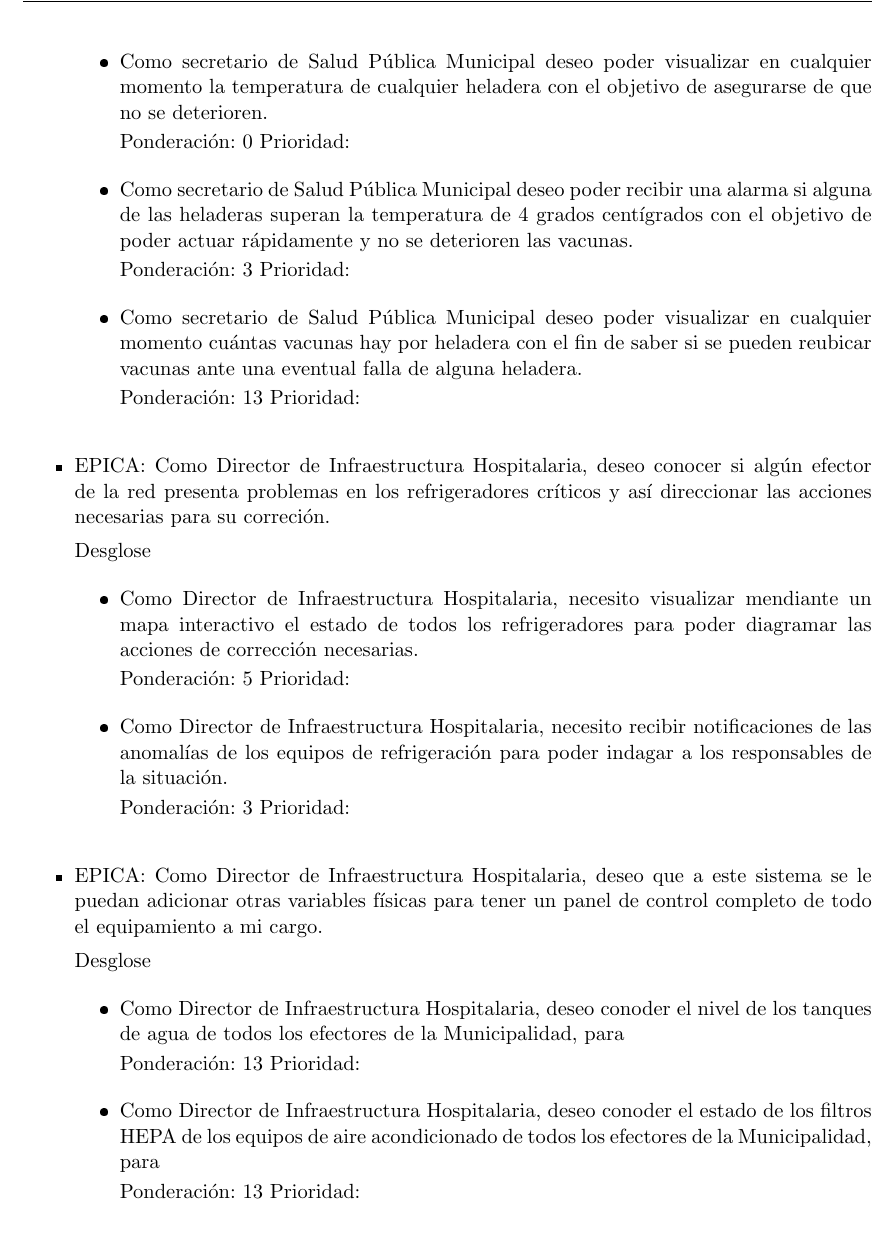
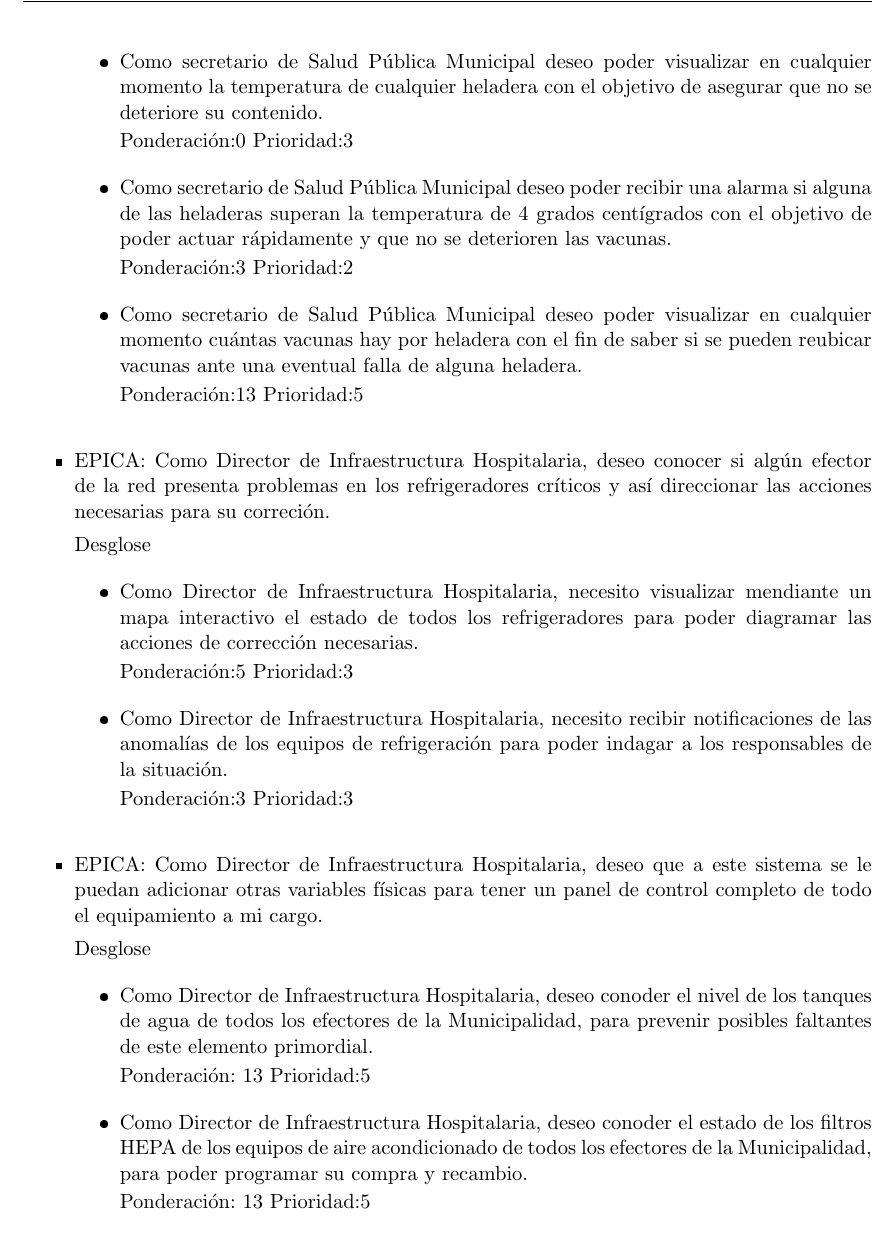
Before and after one commit to mcastellogh/proyectoEIoT, a LaTeX document (charter.tex): part of page 11 of 21, cut so that both start at the same text. The pictures show the PDF file charter.pdf that the author committed with the source.

Commit message:
para entregar incluye product backlogs

```diff
--- a/charter.tex
+++ b/charter.tex
@@ -405,23 +406,23 @@ Inherentes a la visualización de datos &4 \\ \hline
 Desglose
 	\begin{itemize}
 	\item
-    Como secretario de Salud Pública Municipal deseo poder visualizar en cualquier momento la temperatura de cualquier heladera con el objetivo de asegurarse de que no se deterioren.
+    Como secretario de Salud Pública Municipal deseo poder visualizar en cualquier momento la temperatura de cualquier heladera con el objetivo de asegurar que no se deteriore su contenido.
 
-Ponderación: 0 Prioridad:
+Ponderación:0 Prioridad:3
 	\end{itemize}
 
 	\begin{itemize}
 	\item
-	Como secretario de Salud Pública Municipal deseo poder recibir una alarma si alguna de las heladeras superan la temperatura de 4 grados centígrados con el objetivo de poder actuar rápidamente y no se deterioren las vacunas.
+	Como secretario de Salud Pública Municipal deseo poder recibir una alarma si alguna de las heladeras superan la temperatura de 4 grados centígrados con el objetivo de poder actuar rápidamente y que no se deterioren las vacunas.
 
-Ponderación: 3 Prioridad:
+Ponderación:3 Prioridad:2
 	\end{itemize}
 
 	\begin{itemize}
 	\item
 	Como secretario de Salud Pública Municipal deseo poder visualizar en cualquier momento cuántas vacunas hay por heladera con el fin de saber si se pueden reubicar vacunas ante una eventual falla de alguna heladera.
 
-Ponderación: 13 Prioridad:
+Ponderación:13 Prioridad:5
 	\end{itemize}
 \end{itemize}
 
@@ -433,13 +434,13 @@ Desglose
 	\begin{itemize}
 	\item Como Director de Infraestructura Hospitalaria, necesito visualizar mendiante un mapa interactivo el estado de todos los refrigeradores para poder diagramar las acciones de corrección necesarias.
 
-Ponderación: 5 Prioridad:
+Ponderación:5 Prioridad:3
 	\end{itemize}
 
 	\begin{itemize}
 	\item Como Director de Infraestructura Hospitalaria, necesito recibir notificaciones de las anomalías de los equipos de refrigeración para poder indagar a los responsables de la situación.
 
-Ponderación: 3 Prioridad:
+Ponderación:3 Prioridad:3
 	\end{itemize}
 
 \end{itemize}
@@ -451,15 +452,15 @@ Ponderación: 3 Prioridad:
 Desglose
 
 	\begin{itemize}
-	\item Como Director de Infraestructura Hospitalaria, deseo conoder el nivel de los tanques de agua de todos los efectores de la Municipalidad, para
+	\item Como Director de Infraestructura Hospitalaria, deseo conoder el nivel de los tanques de agua de todos los efectores de la Municipalidad, para prevenir posibles faltantes de este elemento primordial.
 
-Ponderación: 13 Prioridad:
+Ponderación: 13 Prioridad:5
 	\end{itemize}
 
 	\begin{itemize}
-	\item Como Director de Infraestructura Hospitalaria, deseo conoder el estado de los filtros HEPA de los equipos de aire acondicionado de todos los efectores de la Municipalidad, para
+	\item Como Director de Infraestructura Hospitalaria, deseo conoder el estado de los filtros HEPA de los equipos de aire acondicionado de todos los efectores de la Municipalidad, para poder programar su compra y recambio.
 
-Ponderación: 13 Prioridad:
+Ponderación: 13 Prioridad:5
 	\end{itemize}
 
 \end{itemize}
@@ -508,3 +509,4 @@ Ponderación: 5 Prioridad:
 \begin{itemize}
 \item Como director de Bioingeniería, debería tener acceso a los datos históricos de temperatura para evaluar el funcionamiento a largo plazo de los equipos de refrigeración.
 
+Ponderación:3 Prioridad:3
@@ -516 +517,2 @@ Ponderación:3 Prioridad:
 
+Ponderación:3 Prioridad:3
```
Also changed, not shown: charter.pdf, charter.tex (43 more changed lines).
